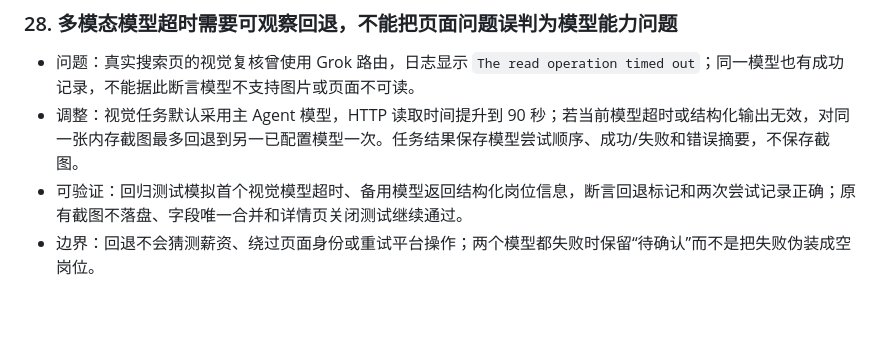
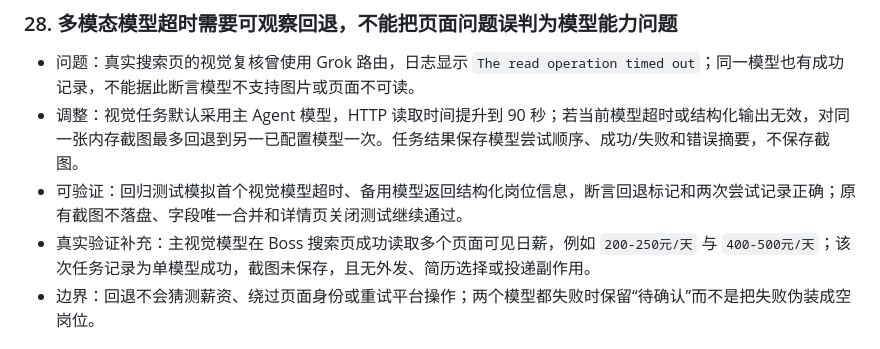
Before and after one commit to yuhui4756-hub/ai-intern-apply-agent, a Markdown page: docs/resume_engineering_evidence.md, the part around the change. Rendered like a GitHub page; blank space fills up the shorter version.

```diff
--- a/docs/resume_engineering_evidence.md
+++ b/docs/resume_engineering_evidence.md
@@ -216,6 +216,7 @@
 - 问题：真实搜索页的视觉复核曾使用 Grok 路由，日志显示 `The read operation timed out`；同一模型也有成功记录，不能据此断言模型不支持图片或页面不可读。
 - 调整：视觉任务默认采用主 Agent 模型，HTTP 读取时间提升到 90 秒；若当前模型超时或结构化输出无效，对同一张内存截图最多回退到另一已配置模型一次。任务结果保存模型尝试顺序、成功/失败和错误摘要，不保存截图。
 - 可验证：回归测试模拟首个视觉模型超时、备用模型返回结构化岗位信息，断言回退标记和两次尝试记录正确；原有截图不落盘、字段唯一合并和详情页关闭测试继续通过。
+- 真实验证补充：主视觉模型在 Boss 搜索页成功读取多个页面可见日薪，例如 `200-250元/天` 与 `400-500元/天`；该次任务记录为单模型成功，截图未保存，且无外发、简历选择或投递副作用。
 - 边界：回退不会猜测薪资、绕过页面身份或重试平台操作；两个模型都失败时保留“待确认”而不是把失败伪装成空岗位。
 
 ## 第二项目候选：AI 实习求职 Agent
```
Also changed, not shown: docs/status.md (+1 -0 lines).
